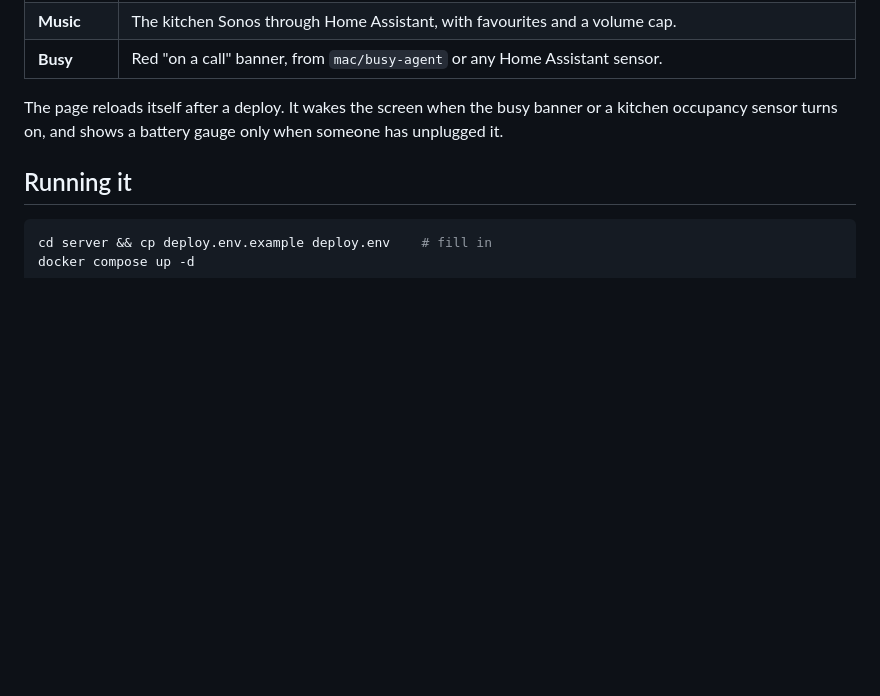
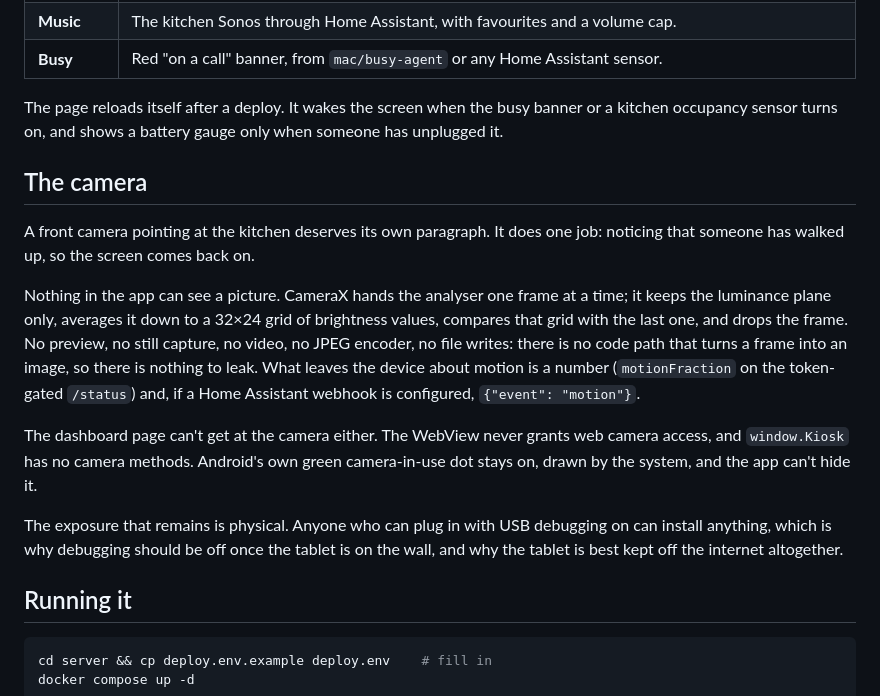
Before and after one commit to No1089/hearth, a Markdown page: README.md, the part around the change. Rendered like a GitHub page; blank space fills up the shorter version.

Commit message:
README: what the camera does and doesn't do
Co-Authored-By: Claude Fable 5.1 <noreply@anthropic.com>

````diff
--- a/README.md
+++ b/README.md
@@ -84,6 +84,30 @@ The page reloads itself after a deploy. It wakes the screen when the busy
 banner or a kitchen occupancy sensor turns on, and shows a battery gauge only
 when someone has unplugged it.
 
+## The camera
+
+A front camera pointing at the kitchen deserves its own paragraph. It does one
+job: noticing that someone has walked up, so the screen comes back on.
+
+Nothing in the app can see a picture. CameraX hands the analyser one frame at
+a time; it keeps the luminance plane only, averages it down to a 32×24 grid of
+brightness values, compares that grid with the last one, and drops the frame.
+No preview, no still capture, no video, no JPEG encoder, no file writes: there
+is no code path that turns a frame into an image, so there is nothing to leak.
+What leaves the device about motion is a number (`motionFraction` on the
+token-gated `/status`) and, if a Home Assistant webhook is configured,
+`{"event": "motion"}`.
+
+The dashboard page can't get at the camera either. The WebView never grants
+web camera access, and `window.Kiosk` has no camera methods. Android's own
+green camera-in-use dot stays on, drawn by the system, and the app can't hide
+it.
+
+The exposure that remains is physical. Anyone who can plug in with USB
+debugging on can install anything, which is why debugging should be off once
+the tablet is on the wall, and why the tablet is best kept off the internet
+altogether.
+
 ## Running it
 
 ```sh
````
